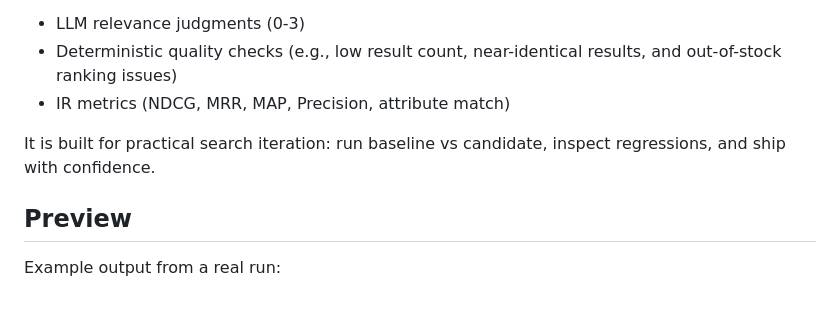
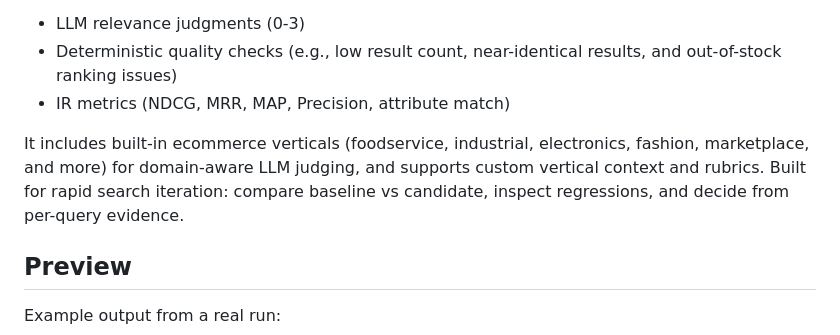
Before and after one commit to asarnaout/veritail, a Markdown page: README.md, the part around the change. GitHub-like rendering; blank space fills up the shorter version.

Commit message:
Refine README intro messaging and mention upcoming verticals

```diff
--- a/README.md
+++ b/README.md
@@ -7,7 +7,8 @@ veritail runs three evaluation layers together:
 - Deterministic quality checks (e.g., low result count, near-identical results, and out-of-stock ranking issues)
 - IR metrics (NDCG, MRR, MAP, Precision, attribute match)
 
-It is built for practical search iteration: run baseline vs candidate, inspect regressions, and ship with confidence.
+It includes built-in ecommerce verticals (foodservice, industrial, electronics, fashion, marketplace, and more) for domain-aware LLM judging, and supports custom vertical context and rubrics.
+Built for rapid search iteration: compare baseline vs candidate, inspect regressions, and decide from per-query evidence.
 
 ## Preview
 
```
